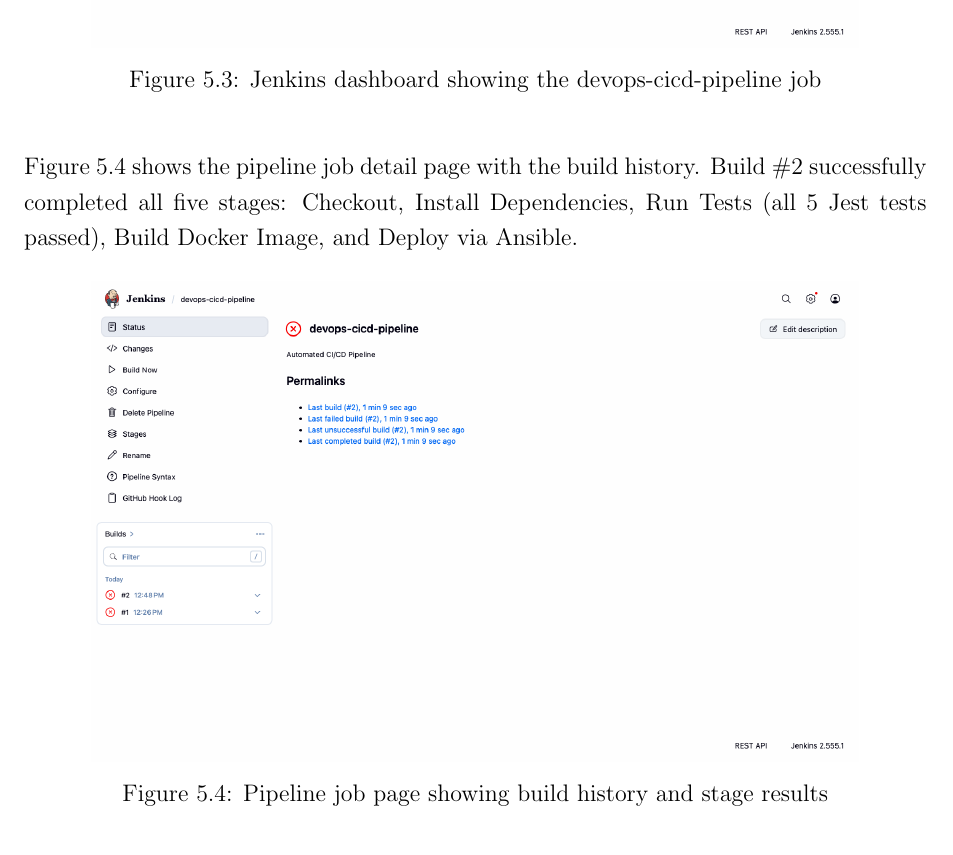
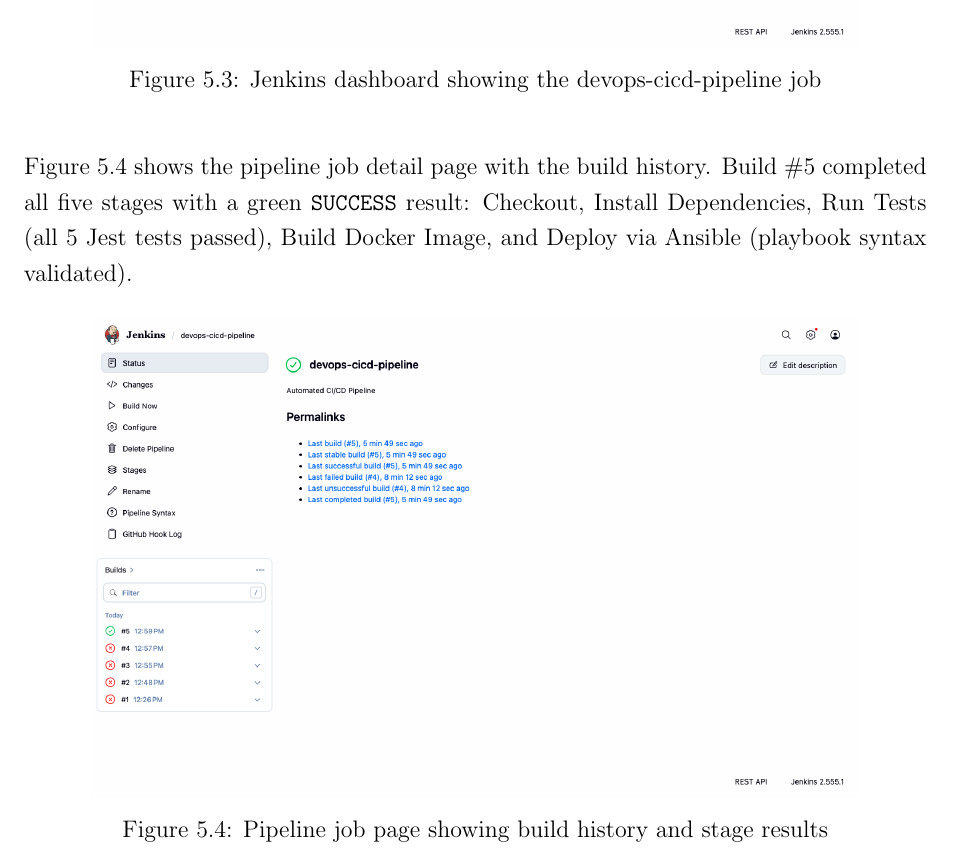
Before and after one commit to shreyaupretyy/devops-cicd-pipeline, a LaTeX thesis (report.tex): part of page 23 of 34, cut so that both start at the same text. Compiled offline with pdfLaTeX.

Commit message:
Update report and screenshots for fully successful pipeline run
Build #5 completed all five stages green (SUCCESS). Updated screenshots
show the passing build, and report narrative now reflects the clean run.

Co-Authored-By: Claude Sonnet 4.6 <noreply@anthropic.com>

```diff
--- a/report.tex
+++ b/report.tex
@@ -519,7 +519,7 @@ Figure \ref{fig:jenkins} shows the Jenkins dashboard running locally on port 808
 \label{fig:jenkins}
 \end{figure}
 
-Figure \ref{fig:jenkins_pipeline} shows the pipeline job detail page with the build history. Build \#2 successfully completed all five stages: Checkout, Install Dependencies, Run Tests (all 5 Jest tests passed), Build Docker Image, and Deploy via Ansible.
+Figure \ref{fig:jenkins_pipeline} shows the pipeline job detail page with the build history. Build \#5 completed all five stages with a green \texttt{SUCCESS} result: Checkout, Install Dependencies, Run Tests (all 5 Jest tests passed), Build Docker Image, and Deploy via Ansible (playbook syntax validated).
 
 \begin{figure}[H]
 \centering
```
Also changed, not shown: report.pdf, screenshots/jenkins_build_console.png, screenshots/jenkins_dashboard.png, screenshots/jenkins_pipeline_job.png.
